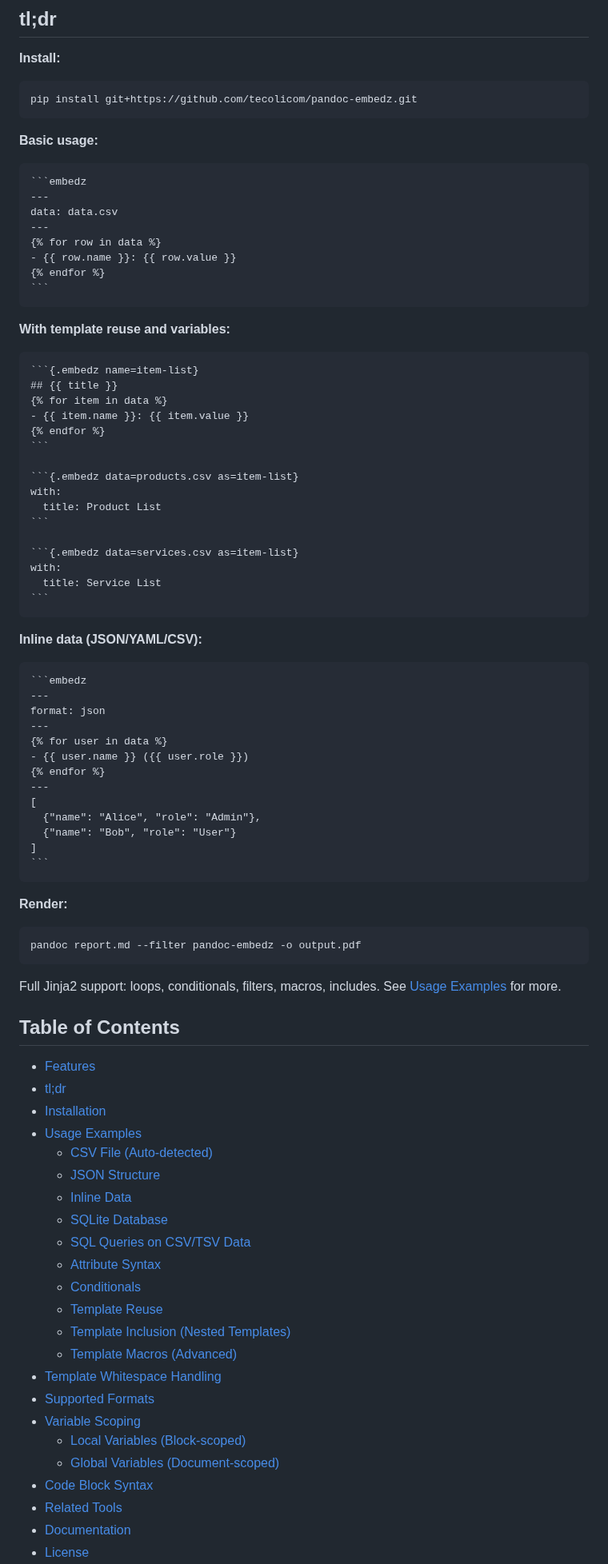
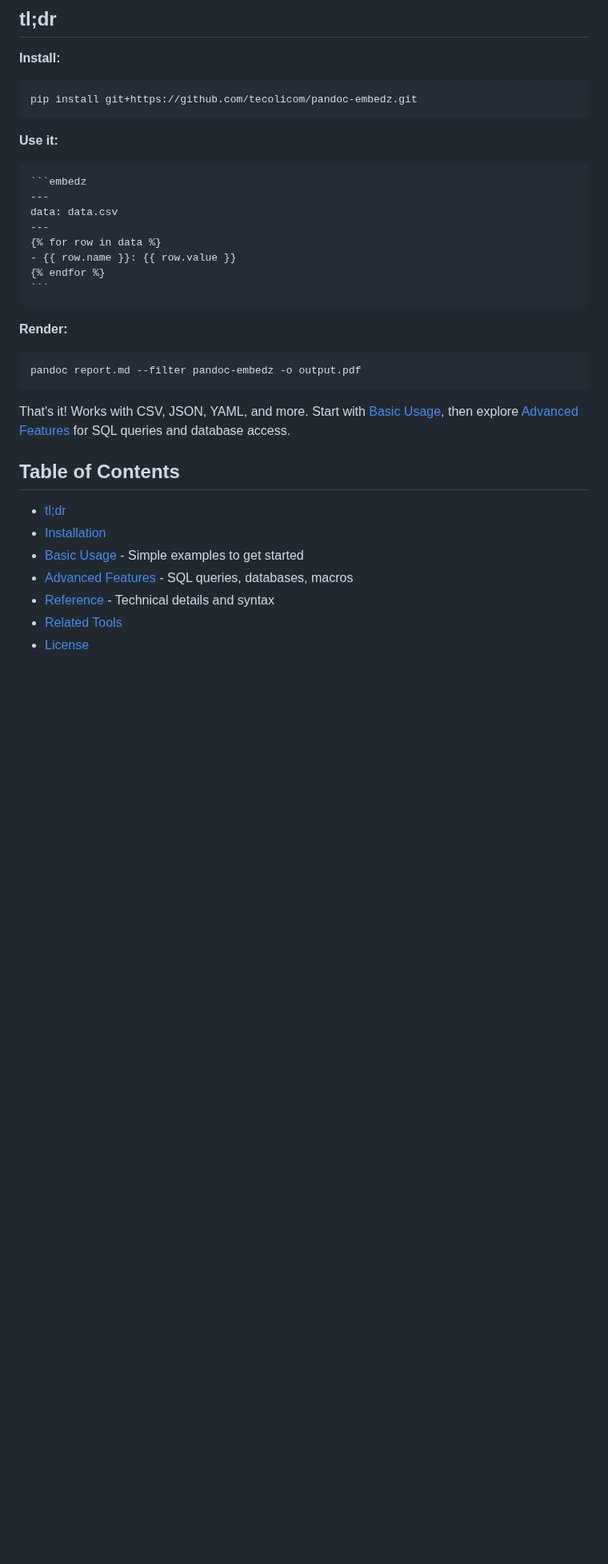
Before and after one commit to tecolicom/pandoc-embedz, a Markdown page: README.md, the part around one of its changes. Shown at 80% size. GitHub-like rendering; blank space fills up the shorter version.

Commit message:
Improve documentation structure (WIP)
Reorganizes README to reduce cognitive load for new users:

Changes:
- Simplify tl;dr to bare minimum (just one example)
- Streamline Table of Contents to 3 main sections
- Rename "Usage Examples" to "Basic Usage"
- Add clearer navigation hints

Structure:
1. tl;dr - Ultra-simple, just get started
2. Basic Usage - Common patterns
3. Advanced Features - SQL, databases, macros (TODO)
4. Reference - Technical specs (TODO)

Next steps:
- Add "Advanced Features" section header
- Add "Reference" section header
- Move complex examples to appropriate sections

The tool remains powerful, but presentation is now approachable.

🤖 Generated with [Claude Code](https://claude.com/claude-code)

Co-Authored-By: Claude <noreply@anthropic.com>

`````diff
--- a/README.md
+++ b/README.md
@@ -27,7 +27,7 @@ A powerful [Pandoc](https://pandoc.org/) filter for embedding data-driven conten
 pip install git+https://github.com/tecolicom/pandoc-embedz.git
 ```
 
-**Basic usage:**
+**Use it:**
 ````markdown
 ```embedz
 ---
@@ -39,72 +39,19 @@ data: data.csv
 ```
 ````
 
-**With template reuse and variables:**
-````markdown
-```{.embedz name=item-list}
-## {{ title }}
-{% for item in data %}
-- {{ item.name }}: {{ item.value }}
-{% endfor %}
-```
-
-```{.embedz data=products.csv as=item-list}
-with:
-  title: Product List
-```
-
-```{.embedz data=services.csv as=item-list}
-with:
-  title: Service List
-```
-````
-
-**Inline data (JSON/YAML/CSV):**
-````markdown
-```embedz
----
-format: json
----
-{% for user in data %}
-- {{ user.name }} ({{ user.role }})
-{% endfor %}
----
-[
-  {"name": "Alice", "role": "Admin"},
-  {"name": "Bob", "role": "User"}
-]
-```
-````
-
 **Render:**
 ```bash
 pandoc report.md --filter pandoc-embedz -o output.pdf
 ```
 
-Full Jinja2 support: loops, conditionals, filters, macros, includes. See [Usage Examples](#usage-examples) for more.
+That's it! Works with CSV, JSON, YAML, and more. Start with [Basic Usage](#basic-usage), then explore [Advanced Features](#advanced-features) for SQL queries and database access.
 
 ## Table of Contents
 
-- [Features](#features)
 - [tl;dr](#tldr)
 - [Installation](#installation)
-- [Usage Examples](#usage-examples)
-  - [CSV File (Auto-detected)](#csv-file-auto-detected)
-  - [JSON Structure](#json-structure)
-  - [Inline Data](#inline-data)
-  - [SQLite Database](#sqlite-database)
-  - [SQL Queries on CSV/TSV Data](#sql-queries-on-csvtsv-data)
-  - [Attribute Syntax](#attribute-syntax)
-  - [Conditionals](#conditionals)
-  - [Template Reuse](#template-reuse)
-  - [Template Inclusion (Nested Templates)](#template-inclusion-nested-templates)
-  - [Template Macros (Advanced)](#template-macros-advanced)
-- [Template Whitespace Handling](#template-whitespace-handling)
-- [Supported Formats](#supported-formats)
-- [Variable Scoping](#variable-scoping)
-  - [Local Variables (Block-scoped)](#local-variables-block-scoped)
-  - [Global Variables (Document-scoped)](#global-variables-document-scoped)
-- [Code Block Syntax](#code-block-syntax)
+- [Basic Usage](#basic-usage) - Simple examples to get started
+- [Advanced Features](#advanced-features) - SQL queries, databases, macros
+- [Reference](#reference) - Technical details and syntax
 - [Related Tools](#related-tools)
-- [Documentation](#documentation)
 - [License](#license)
`````
Also changed, not shown: other parts of README.md (+2 -6 lines).
